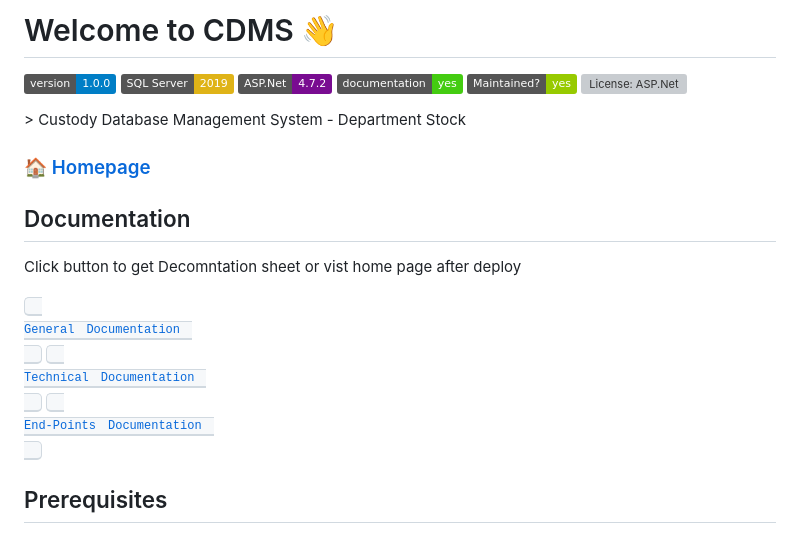
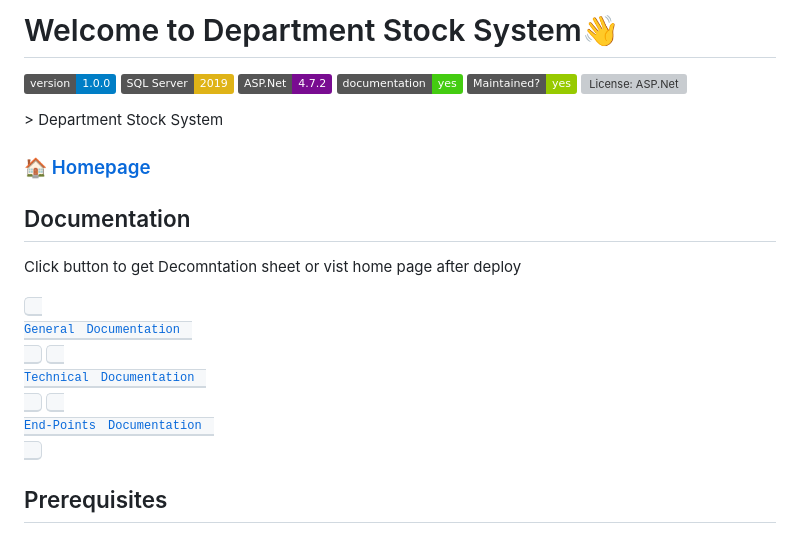
Before and after one commit to JoeGitHubPro/DepartmentStock, a Markdown page: README.md, the part around one of its changes. Drawn GitHub-style; badges without logos; grey boxes are pictures that could not be loaded.

```diff
--- a/README.md
+++ b/README.md
@@ -1,4 +1,4 @@
-# Welcome to CDMS 👋
+# Welcome to Department Stock System👋
 <p>
   <img alt="Version" src="https://img.shields.io/badge/version-1.0.0-blue.svg?cacheSeconds=2592000" />
   <img src="https://img.shields.io/badge/SQL%20Server-2019-yellow" />
@@ -14,7 +14,7 @@
   </a>
 
 </p>
-> Custody Database Management System -  Department Stock
+> Department Stock System
 
 ### 🏠 [Homepage](https://github.com/JoeGitHubPro/DepartmentStock)
 ## Documentation
```
Also changed, not shown: other parts of README.md (+3 -3 lines).
